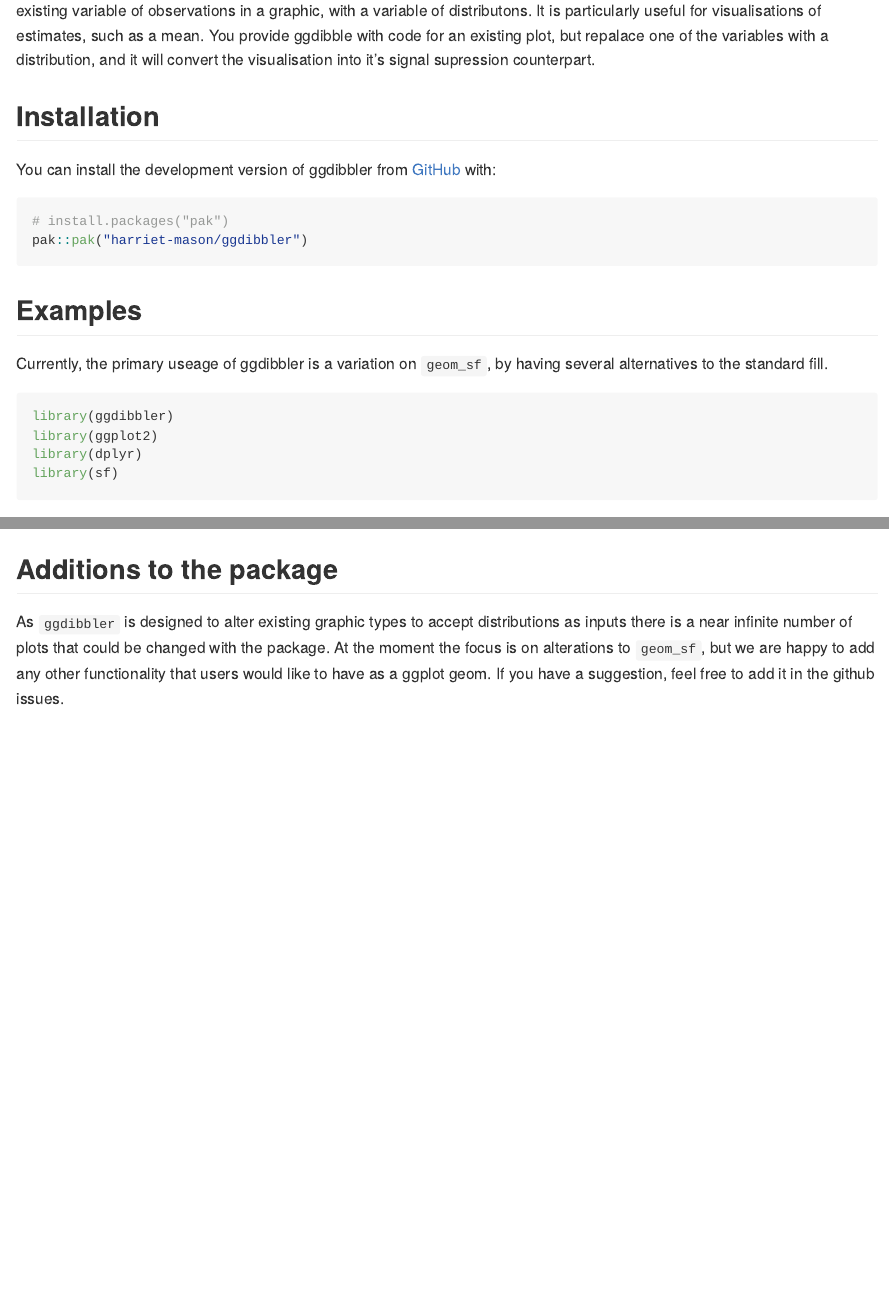
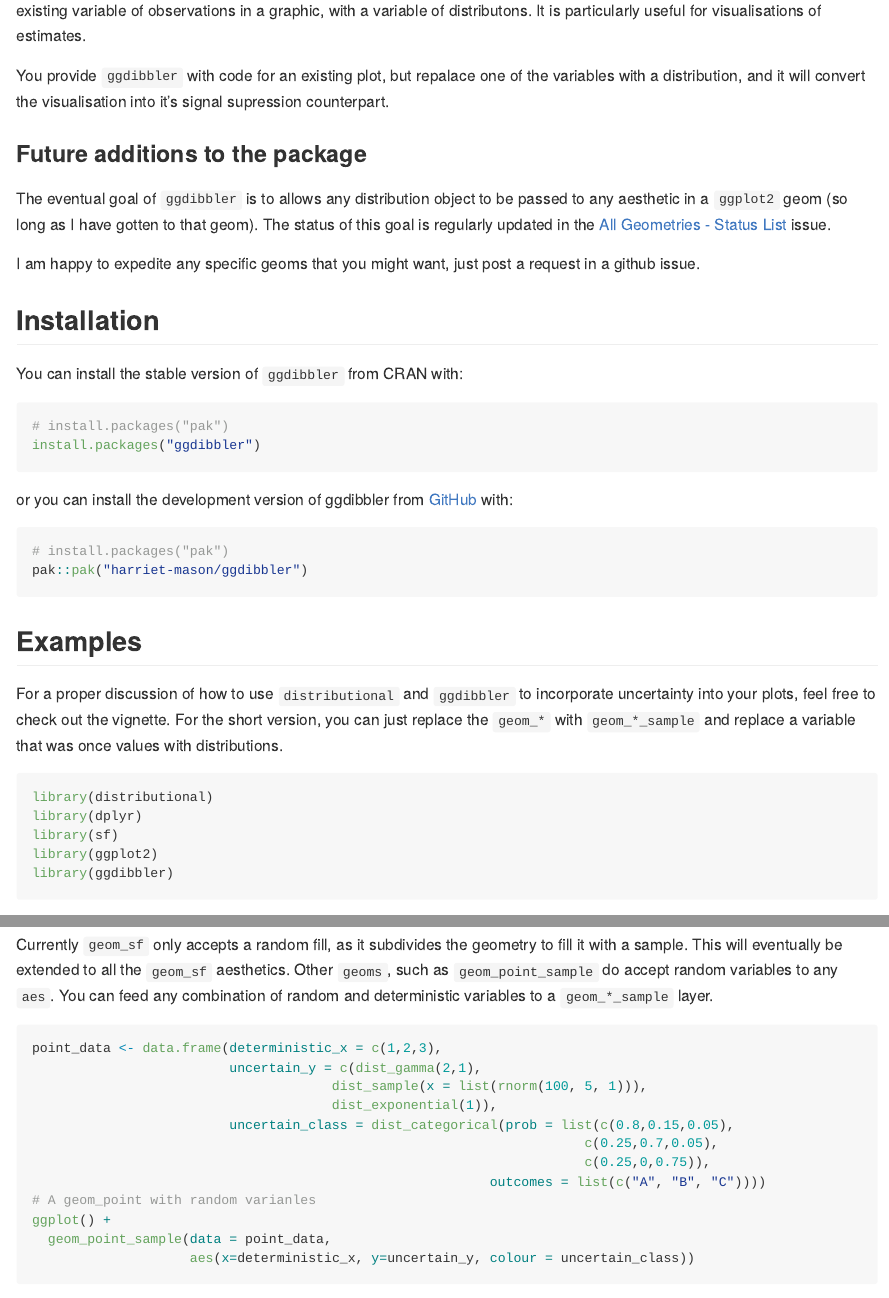
Before and after one commit to harriet-mason/ggdibbler, an R Markdown document (README.Rmd): the page in a window 1100 px wide, from 190 px down, and a second part further down, joined at a grey line. The pictures show the output file README.md that the author committed with the source, drawn offline in the style of GitHub; badge pictures from the web are left out.

Commit message:
Updated readme to include geom_point()

````diff
--- a/README.Rmd
+++ b/README.Rmd
@@ -19,11 +19,25 @@
 [![Codecov test coverage](https://codecov.io/gh/harriet-mason/ggdibbler/graph/badge.svg)](https://app.codecov.io/gh/harriet-mason/ggdibbler)
 <!-- badges: end -->
 
-`ggdibbler` is an R package for implementing signal suppression in ggplot2. Usually, uncertainty visualisation focuses on expressing uncertainty as a distribution or probability, whereas ggdibble differentiates itself by viewing an uncertainty visualisation as a transformation of an existing graphic that incorperates uncertainty. The package allows you to replace any existing variable of observations in a graphic, with a variable of distributons. It is particularly useful for visualisations of estimates, such as a mean. You provide ggdibble with code for an existing plot, but repalace one of the variables with a distribution, and it will convert the visualisation into it's signal supression counterpart.
+`ggdibbler` is an R package for implementing signal suppression in ggplot2. Usually, uncertainty visualisation focuses on expressing uncertainty as a distribution or probability, whereas ggdibble differentiates itself by viewing an uncertainty visualisation as a transformation of an existing graphic that incorperates uncertainty. The package allows you to replace any existing variable of observations in a graphic, with a variable of distributons. It is particularly useful for visualisations of estimates.
+
+You provide `ggdibbler` with code for an existing plot, but repalace one of the variables with a distribution, and it will convert the visualisation into it's signal supression counterpart.
+
+### Future additions to the package
+The eventual goal of `ggdibbler` is to allows any distribution object to be passed to any aesthetic in a `ggplot2` geom (so long as I have gotten to that geom). The status of this goal is regularly updated in the [All Geometries - Status List](https://github.com/harriet-mason/ggdibbler/issues/28) issue.
+
+I am happy to expedite any specific geoms that you might want, just post a request in a github issue.
 
 ## Installation
 
-You can install the development version of ggdibbler from [GitHub](https://github.com/) with:
+You can install the stable version of `ggdibbler` from CRAN with:
+
+``` r
+# install.packages("pak")
+install.packages("ggdibbler")
+```
+
+or you can install the development version of ggdibbler from [GitHub](https://github.com/) with:
 
 ``` r
 # install.packages("pak")
@@ -31,13 +45,14 @@
 ```
 
 ## Examples
-Currently, the primary useage of ggdibbler is a variation on `geom_sf`, by having several alternatives to the standard fill.
+For a proper discussion of how to use `distributional` and `ggdibbler` to incorporate uncertainty into your plots, feel free to check out the vignette. For the short version, you can just replace the `geom_*` with `geom_*_sample` and replace a variable that was once values with distributions.
 
 ```{r, message=FALSE, warning=FALSE}
-library(ggdibbler)
-library(ggplot2)
+library(distributional)
 library(dplyr)
 library(sf)
+library(ggplot2)
+library(ggdibbler)
 ```
 
 Typically, if we had an average estimate for a series of areas, we would simply display the average, or keep the average separate. Below is an example of this with a choropleth map.
@@ -66,6 +81,18 @@
   scale_fill_distiller(palette = "OrRd")
 ```
 
+Currently `geom_sf` only accepts a random fill, as it subdivides the geometry to fill it with a sample. This will eventually be extended to all the `geom_sf` aesthetics. Other `geoms`, such as `geom_point_sample` do accept random variables to any `aes`. You can feed any combination of random and deterministic variables to a `geom_*_sample` layer.
 
-## Additions to the package
-As `ggdibbler` is designed to alter existing graphic types to accept distributions as inputs there is a near infinite number of plots that could be changed with the package. At the moment the focus is on alterations to `geom_sf`, but we are happy to add any other functionality that users would like to have as a ggplot geom. If you have a suggestion, feel free to add it in the github issues.
+```{r}
+point_data <- data.frame(deterministic_x = c(1,2,3),
+                         uncertain_y = c(dist_gamma(2,1),
+                                      dist_sample(x = list(rnorm(100, 5, 1))),
+                                      dist_exponential(1)),
+                         uncertain_class = dist_categorical(prob = list(c(0.8,0.15,0.05),
+                                                                      c(0.25,0.7,0.05),
+                                                                      c(0.25,0,0.75)),
+                                                          outcomes = list(c("A", "B", "C"))))
+# A geom_point with random varianles
+ggplot() +
+  geom_point_sample(data = point_data,
+                    aes(x=deterministic_x, y=uncertain_y, colour = uncertain_class))
````
Also changed, not shown: README.md, README.Rmd (14 more changed lines), 3 other files.
